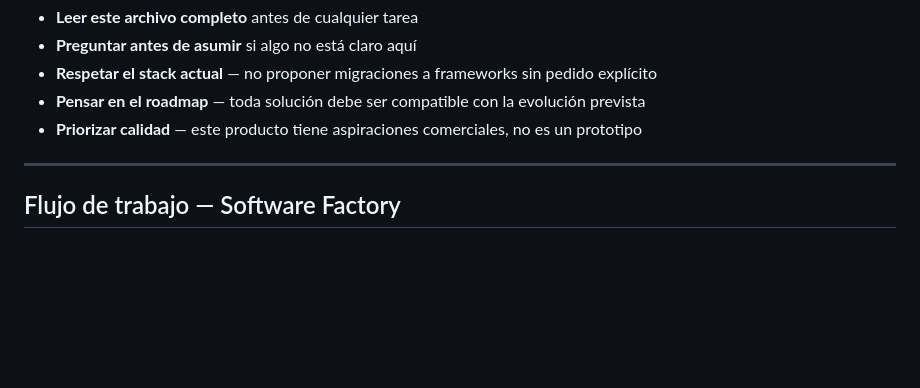
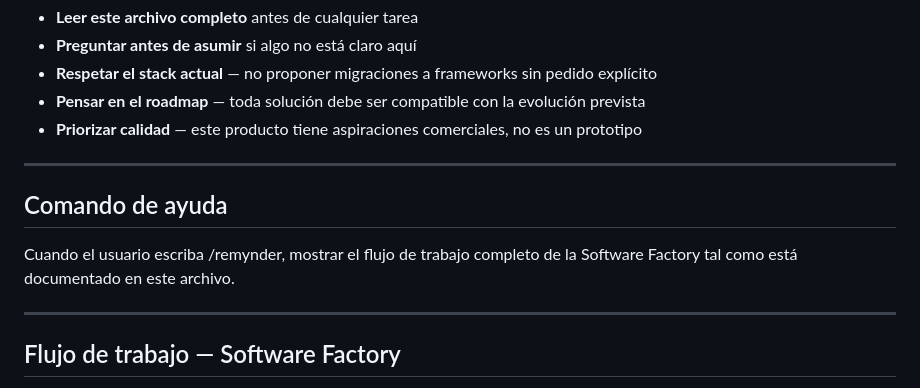
Before and after one commit to m4verick-uy/reMynder, a Markdown page: CLAUDE.md, the part around the change. Drawn GitHub-style; blank space fills up the shorter version.

Commit message:
docs: add /remynder help command to CLAUDE.md
Co-Authored-By: Claude Sonnet 4.6 <noreply@anthropic.com>

```diff
--- a/CLAUDE.md
+++ b/CLAUDE.md
@@ -197,6 +197,13 @@ Estos estándares aplican a TODO el trabajo en este proyecto:
 
 ---
 
+## Comando de ayuda
+
+Cuando el usuario escriba /remynder, mostrar el flujo de trabajo completo
+de la Software Factory tal como está documentado en este archivo.
+
+---
+
 ## Flujo de trabajo — Software Factory
 
 ━━━━━━━━━━━━━━━━━━━━━━━━━━━━━━━━━━━━━━
```
